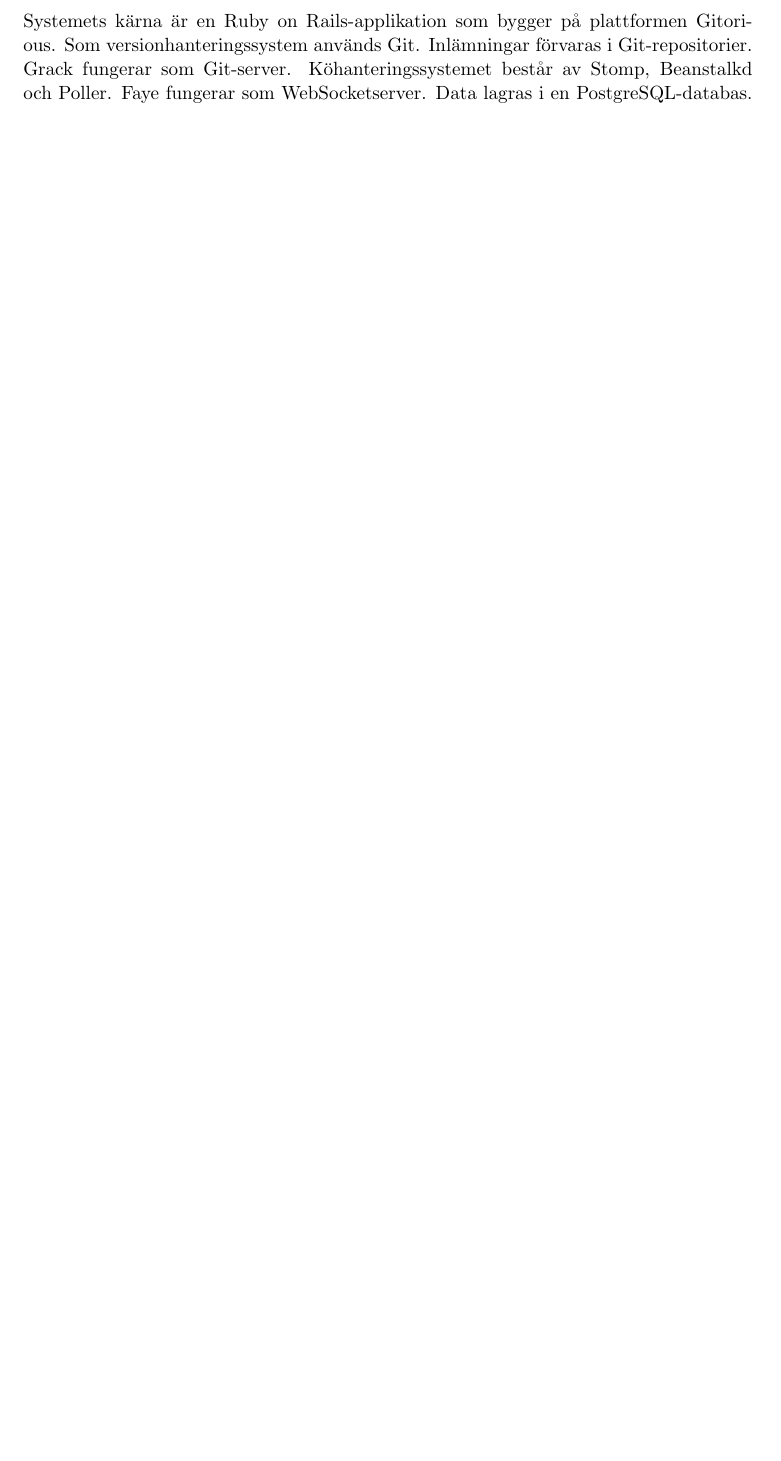
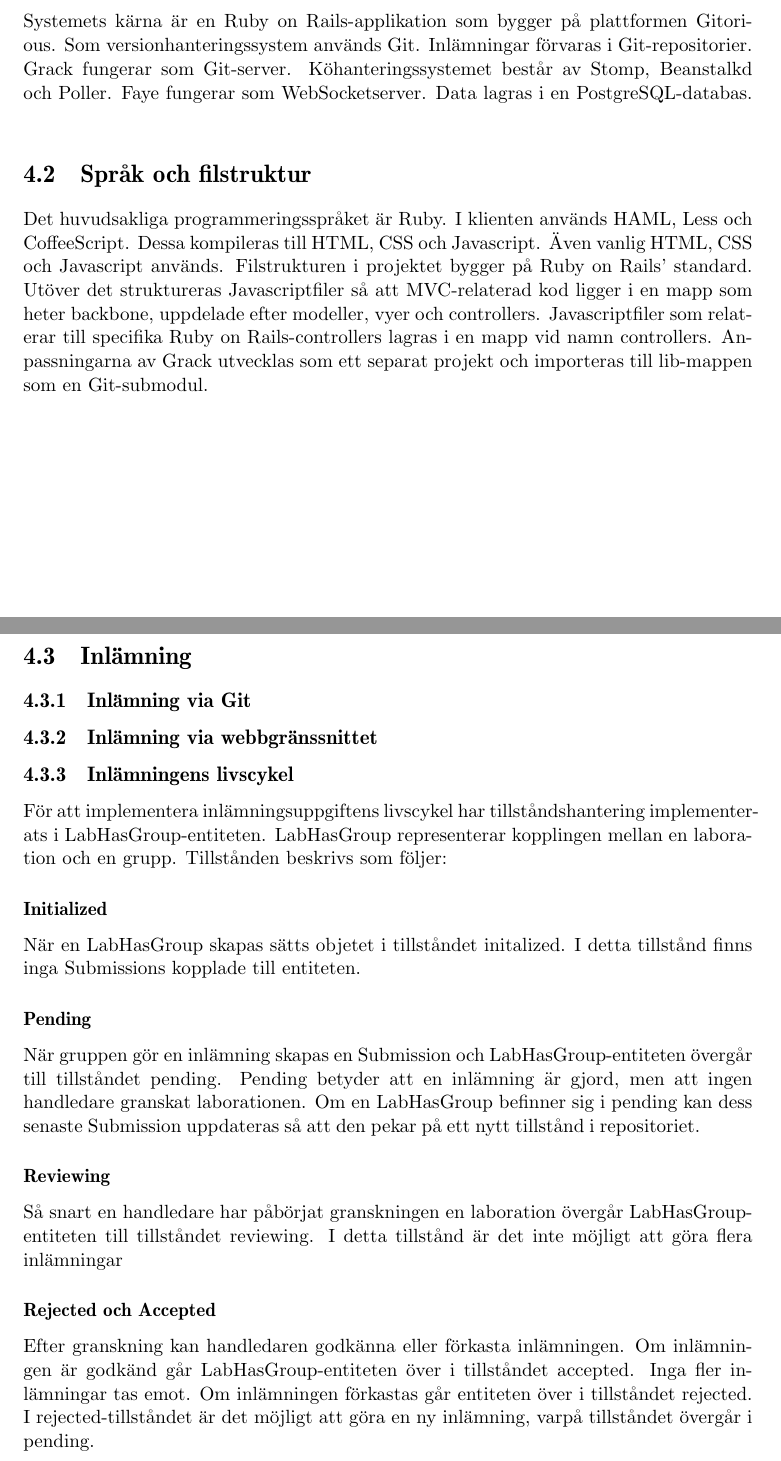
Before and after one commit to water/resources, a LaTeX thesis (report/main.tex, which reads report/include/design/inlamning.tex): part of page 33 of 36 before the commit and two parts of pages 33 and 34 of 37 after it, the two joined at a grey line, cut so that both start at the same text, the shorter picture padded with empty space. Compiled offline with pdfLaTeX.

Commit message:
Implement inlamning and correct import filename

```diff
--- a/report/include/design/inlamning.tex
+++ b/report/include/design/inlamning.tex
@@ -0,0 +1,24 @@
+\section{Inlämning}
+\subsection{Inlämning via Git}
+\subsection{Inlämning via webbgränssnittet}
+\subsection{Inlämningens livscykel}
+
+För att implementera inlämningsuppgiftens livscykel har tillståndshantering implementerats i LabHasGroup-entiteten. LabHasGroup representerar kopplingen mellan en laboration och en grupp.
+Tillstånden beskrivs som följer:
+
+\subsubsection{Initialized}
+
+När en LabHasGroup skapas sätts objetet i tillståndet initalized. I detta tillstånd finns inga Submissions kopplade till entiteten.
+
+\subsubsection{Pending}
+
+När gruppen gör en inlämning skapas en Submission och LabHasGroup-entiteten övergår till tillståndet pending. Pending betyder att en inlämning är gjord, men att ingen handledare granskat laborationen.
+Om en LabHasGroup befinner sig i pending kan dess senaste Submission uppdateras så att den pekar på ett nytt tillstånd i repositoriet.
+
+\subsubsection{Reviewing}
+
+Så snart en handledare har påbörjat granskningen en laboration övergår LabHasGroup-entiteten till tillståndet reviewing. I detta tillstånd är det inte möjligt att göra flera inlämningar
+
+\subsubsection{Rejected och Accepted}
+
+Efter granskning kan handledaren godkänna eller förkasta inlämningen. Om inlämningen är godkänd går LabHasGroup-entiteten över i tillståndet accepted. Inga fler inlämningar tas emot. Om inlämningen förkastas går entiteten över i tillståndet rejected. I rejected-tillståndet är det möjligt att göra en ny inlämning, varpå tillståndet övergår i pending.
```
Also changed, not shown: report/include/design.tex (+1 -1 lines), 1 other file.
